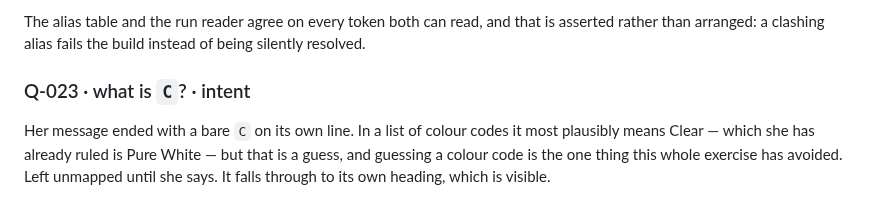
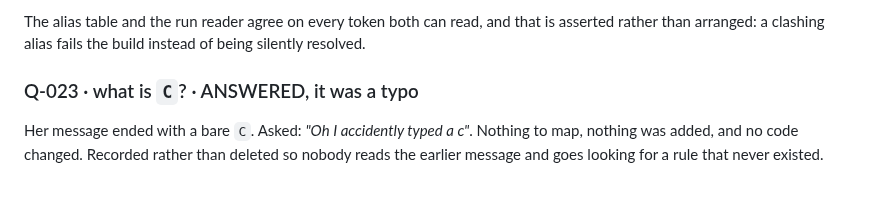
Before and after one commit to addieflips/Highlighting-Utah, a Markdown page: docs/open-questions.md, the part around the change. Drawn GitHub-style.

Commit message:
Close Q-023 -- the trailing C was a typo
Addie: "Oh I accidently typed a c". No colour code, nothing mapped, no code
changed. Recorded rather than deleted so nobody reads the earlier message and
goes looking for a rule that never existed.

Co-Authored-By: Claude Opus 5 <noreply@anthropic.com>
Claude-Session: https://claude.ai/code/session_016cGPKXCSzTm7nfHNfYB26G

```diff
--- a/docs/open-questions.md
+++ b/docs/open-questions.md
@@ -1274,9 +1274,8 @@ The alias table and the run reader agree on every token both can read, and that
 asserted rather than arranged: a clashing alias fails the build instead of being
 silently resolved.
 
-### Q-023 · what is `C`? · intent
+### Q-023 · what is `C`? · ANSWERED, it was a typo
 
-Her message ended with a bare `C` on its own line. In a list of colour codes it most
-plausibly means Clear — which she has already ruled is Pure White — but that is a
-guess, and guessing a colour code is the one thing this whole exercise has avoided.
-Left unmapped until she says. It falls through to its own heading, which is visible.
+Her message ended with a bare `C`. Asked: *"Oh I accidently typed a c"*. Nothing to
+map, nothing was added, and no code changed. Recorded rather than deleted so nobody
+reads the earlier message and goes looking for a rule that never existed.
```
